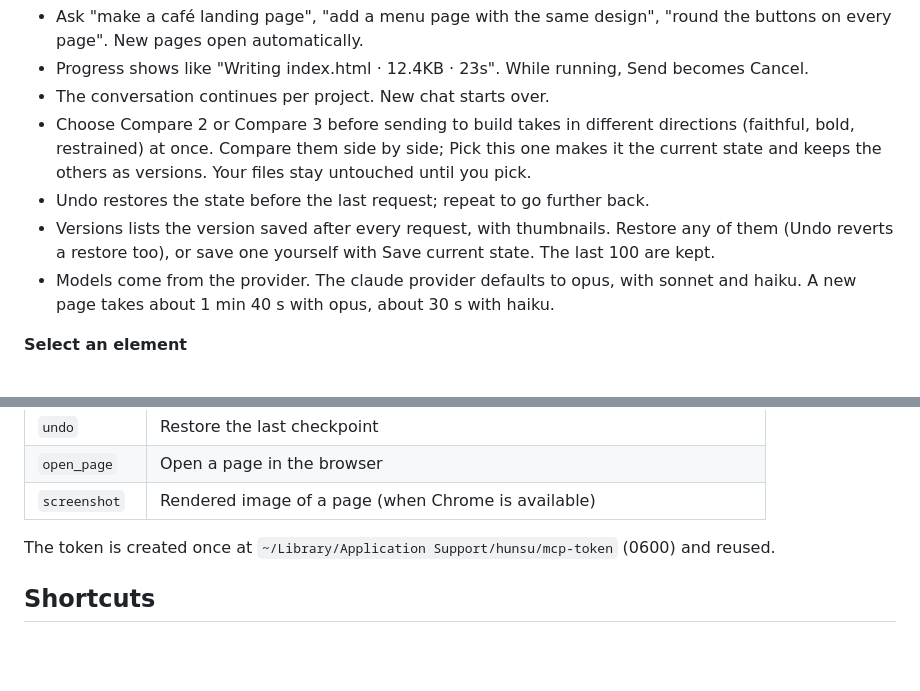
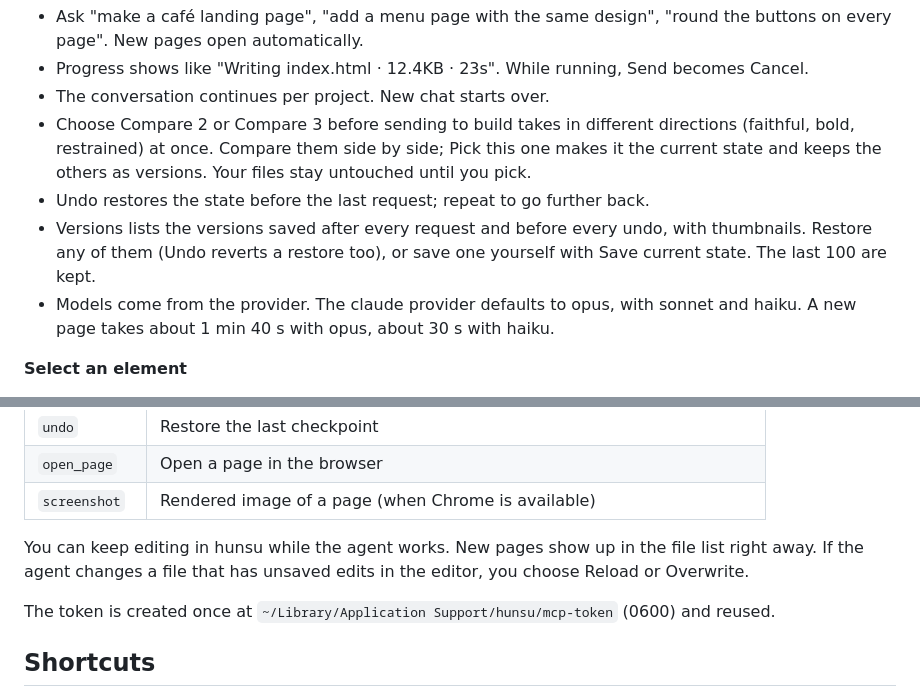
Before and after one commit to zzzinho/hunsu, a Markdown page: README.en.md, 2 parts joined by grey strips. Rendered like a GitHub page; blank space fills up the shorter version.

```diff
--- a/README.en.md
+++ b/README.en.md
@@ -53,7 +53,7 @@ The screen has a file panel, render view, and editor & chat panel. Drag borders
 - The conversation continues per project. New chat starts over.
 - Choose Compare 2 or Compare 3 before sending to build takes in different directions (faithful, bold, restrained) at once. Compare them side by side; Pick this one makes it the current state and keeps the others as versions. Your files stay untouched until you pick.
 - Undo restores the state before the last request; repeat to go further back.
-- Versions lists the version saved after every request, with thumbnails. Restore any of them (Undo reverts a restore too), or save one yourself with Save current state. The last 100 are kept.
+- Versions lists the versions saved after every request and before every undo, with thumbnails. Restore any of them (Undo reverts a restore too), or save one yourself with Save current state. The last 100 are kept.
 - Models come from the provider. The claude provider defaults to opus, with sonnet and haiku. A new page takes about 1 min 40 s with opus, about 30 s with haiku.
 
 **Select an element**
@@ -114,6 +114,8 @@ hunsu runs a standard MCP (Streamable HTTP) server. Agents read the browser stat
 | `undo` | Restore the last checkpoint |
 | `open_page` | Open a page in the browser |
 | `screenshot` | Rendered image of a page (when Chrome is available) |
+
+You can keep editing in hunsu while the agent works. New pages show up in the file list right away. If the agent changes a file that has unsaved edits in the editor, you choose Reload or Overwrite.
 
 The token is created once at `~/Library/Application Support/hunsu/mcp-token` (0600) and reused.
 
```
Also changed, not shown: PLAN.md (+1 -1 lines), README.md (+3 -1 lines).
